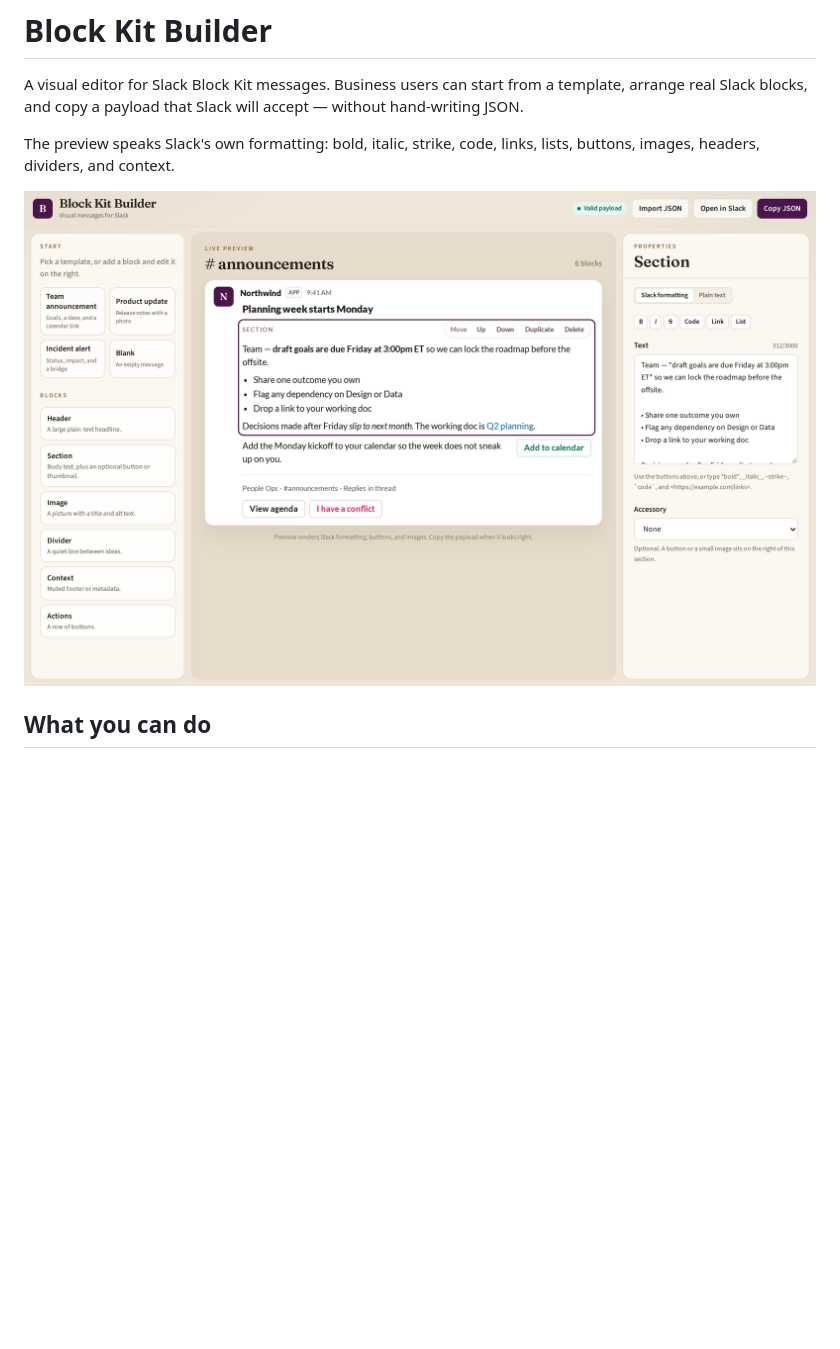
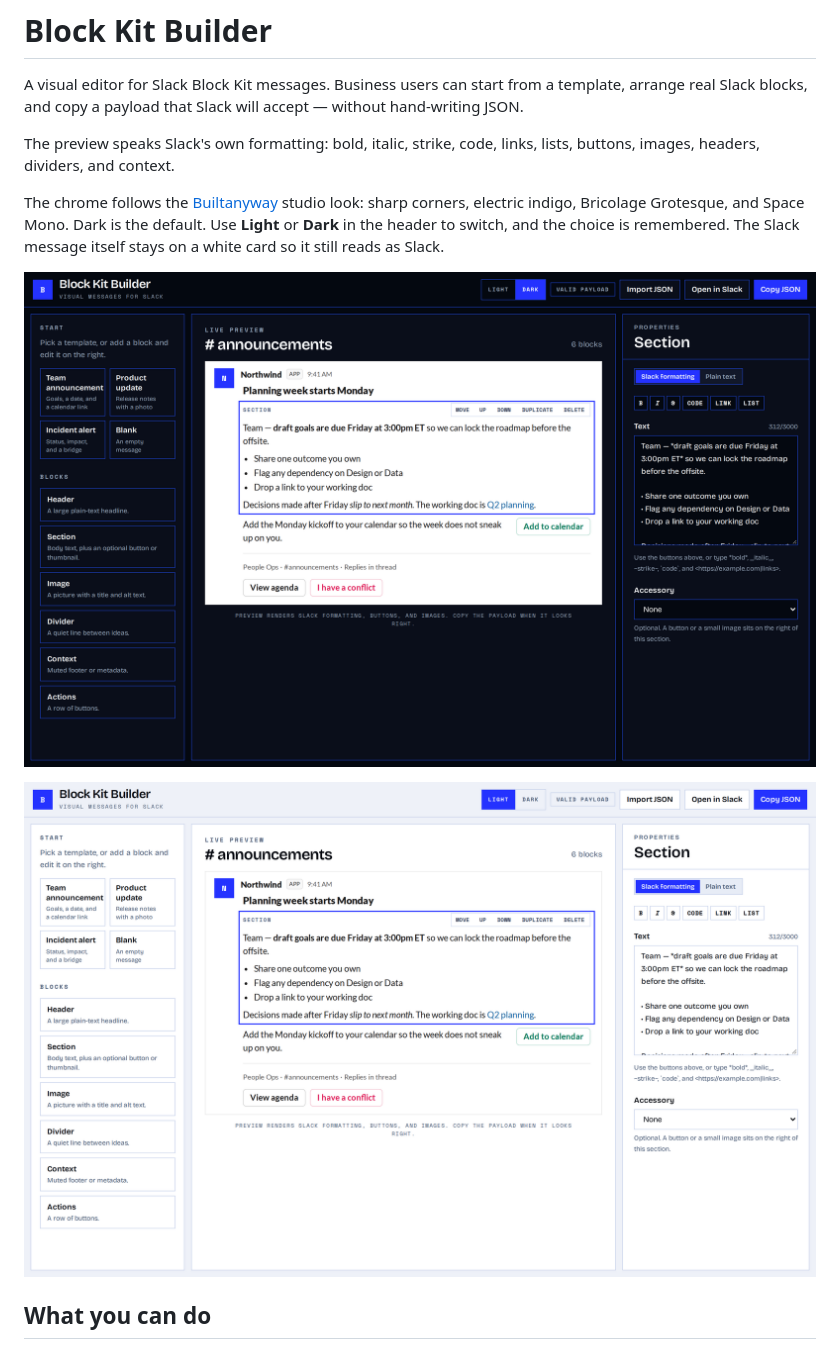
Before and after one commit to mpmodrak/blockkit_builder-gui, a Markdown page: README.md, the part around the change. Drawn GitHub-style; pictures changed too: docs/screenshots/editor-light.png (added), docs/screenshots/editor-workspace.png; blank space fills up the shorter version.

```diff
--- a/README.md
+++ b/README.md
@@ -4,7 +4,11 @@ A visual editor for Slack Block Kit messages. Business users can start from a te
 
 The preview speaks Slack's own formatting: bold, italic, strike, code, links, lists, buttons, images, headers, dividers, and context.
 
-![The editor with a team announcement loaded, including the block palette, Slack preview, and properties.](docs/screenshots/editor-workspace.png)
+The chrome follows the [Builtanyway](https://builtanyway.io) studio look: sharp corners, electric indigo, Bricolage Grotesque, and Space Mono. Dark is the default. Use **Light** or **Dark** in the header to switch, and the choice is remembered. The Slack message itself stays on a white card so it still reads as Slack.
+
+![The editor in dark mode, with a team announcement loaded.](docs/screenshots/editor-workspace.png)
+
+![The same announcement in light mode.](docs/screenshots/editor-light.png)
 
 ## What you can do
 
```
Also changed, not shown: docs/screenshots/json-export-import.png, docs/screenshots/preview-and-properties.png, 12 other files.
